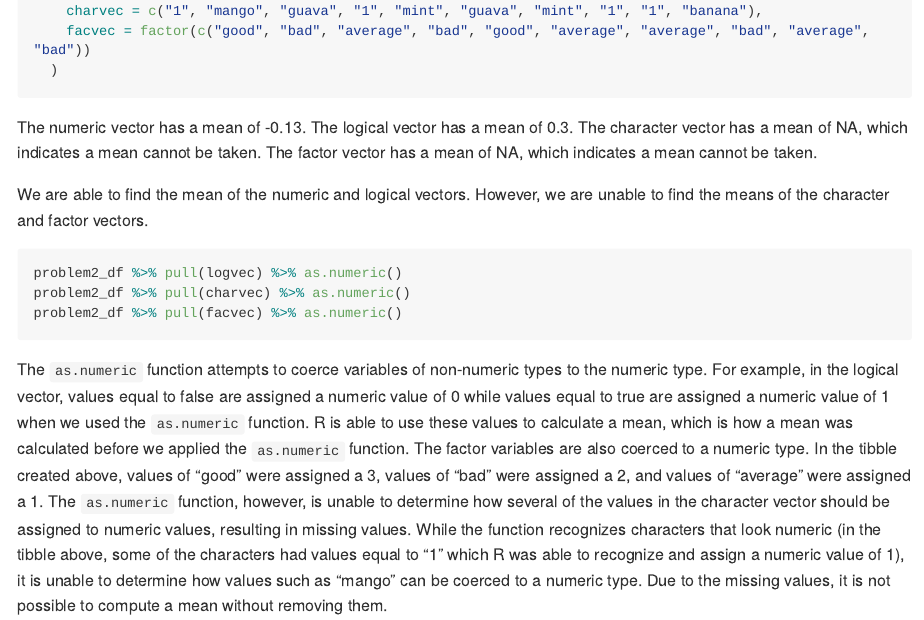
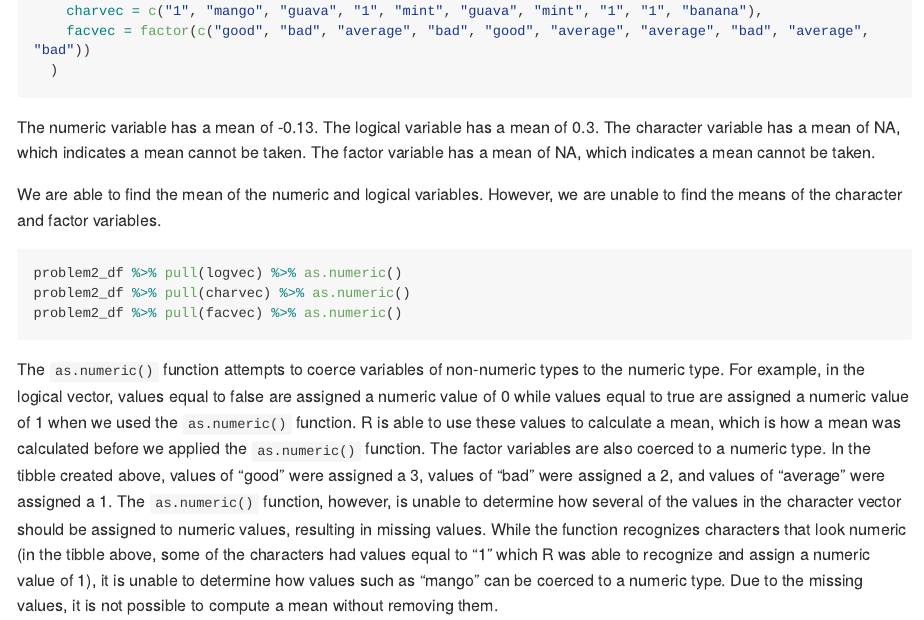
Before and after one commit to shodaiinose/p8105_hw1_si2426, an R Markdown document (p8105_hw1_si2426.Rmd): the page in a window 1100 px wide, from 1280 px down. Rendered offline with R 4.5, knitr and Pandoc, with nearby package versions; long lines of code are wrapped.

Commit message:
changed formatting

````diff
--- a/p8105_hw1_si2426.Rmd
+++ b/p8105_hw1_si2426.Rmd
@@ -42,12 +42,12 @@ problem2_df =
   )
 ```
 
-The numeric vector has a mean of `r round(problem2_df %>% pull(numvec) %>% mean(), 2)`.
-The logical vector has a mean of `r problem2_df %>% pull(logvec) %>% mean()`.
-The character vector has a mean of `r problem2_df %>% pull(charvec) %>% mean()`, which indicates a mean cannot be taken.
-The factor vector has a mean of `r problem2_df %>% pull(facvec) %>% mean()`, which indicates a mean cannot be taken.
+The numeric variable has a mean of `r round(problem2_df %>% pull(numvec) %>% mean(), 2)`.
+The logical variable has a mean of `r problem2_df %>% pull(logvec) %>% mean()`.
+The character variable has a mean of `r problem2_df %>% pull(charvec) %>% mean()`, which indicates a mean cannot be taken.
+The factor variable has a mean of `r problem2_df %>% pull(facvec) %>% mean()`, which indicates a mean cannot be taken.
 
-We are able to find the mean of the numeric and logical vectors. However, we are unable to find the means of the character and factor vectors.
+We are able to find the mean of the numeric and logical variables. However, we are unable to find the means of the character and factor variables.
 
 ```{r coercing_numeric, eval=FALSE, warning = FALSE}
 problem2_df %>% pull(logvec) %>% as.numeric()
````
Also changed, not shown: p8105_hw1_si2426.Rmd (2 more changed lines).
